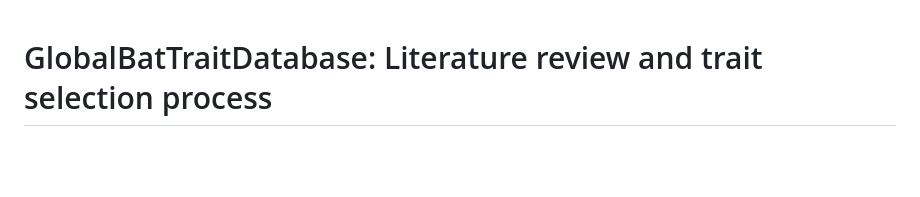
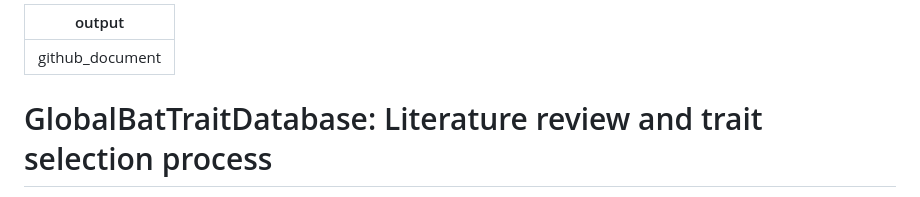
Before and after one commit to RobertoRuizR/GBTD_litrev_traitcat_cleaning, a Markdown page: README.md, the part around the change. GitHub-like rendering; blank space fills up the shorter version.

```diff
--- a/README.md
+++ b/README.md
@@ -1,3 +1,7 @@
+---
+output: github_document
+---
+
 # GlobalBatTraitDatabase: Literature review and trait selection process
 
 - [Introduction](#introduction)
```
